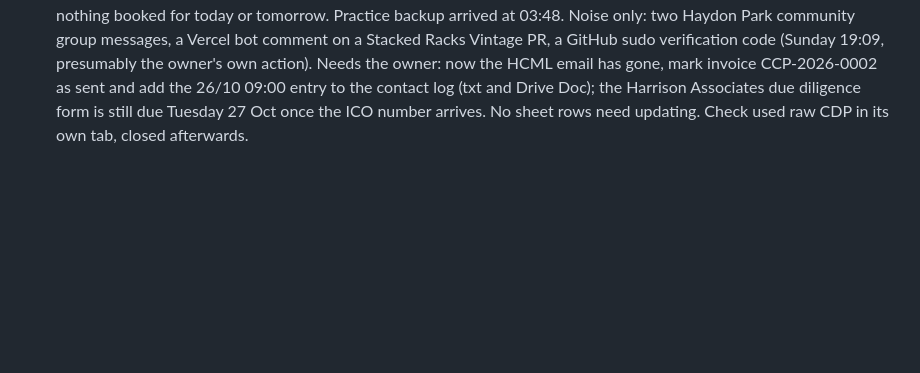
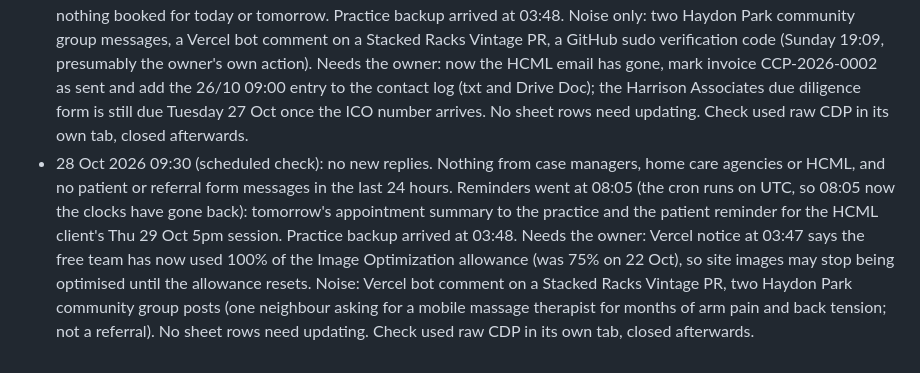
Before and after one commit to ardazshellz/Community-Care-Physio, a Markdown page: docs/outreach/case-manager-emails.md, the part around the change. Drawn GitHub-style; blank space fills up the shorter version.

Commit message:
Outreach: daily check 2026-10-28
Co-Authored-By: Claude Opus 5.5 <noreply@anthropic.com>

```diff
--- a/docs/outreach/case-manager-emails.md
+++ b/docs/outreach/case-manager-emails.md
@@ -126,3 +126,4 @@ Replies so far:
 - 24 Oct 2026 12:25 (scheduled check, ran late): no new replies since the 23 Oct check. Nothing from case managers, home care agencies or HCML, and no patient or referral form messages. The Harrison Associates due diligence form from Diane McKay (23 Oct 13:48) is still the open item for the owner, and the "CCP outreach log" sheet row for Harrison still needs that reply noted if not already done. No 09:05 reminder email went today (Saturday); nothing in Sent at 09:05, which fits no appointments booked for today or tomorrow. 04:48 backup arrived. Noise only: Nextdoor. Playwright MCP still hangs on the shared Chrome, so the check used raw CDP in its own tab, closed afterwards.
 - 25 Oct 2026 09:25 (scheduled check): no new replies. Nothing from case managers, home care agencies or HCML, and no patient or referral form messages in the last 24 hours. No 09:05 reminder email in Sent (Sunday, and nothing in Sent since the 24 Oct check), which fits no appointments booked for today or Monday morning reminders not yet due. Practice backup arrived at 03:48 (one hour earlier than usual because the clocks went back overnight). Noise only: Vercel bot comment on a Stacked Racks Vintage PR, two Haydon Park community group messages (a local job seeker). Still open for the owner: the Harrison Associates due diligence form (23 Oct) and the HCML progress email draft due to go Monday 27 Oct 08:00 if scheduled. No sheet rows need updating. Check used raw CDP in its own tab, closed afterwards.
 - 26 Oct 2026 09:25 (scheduled check): no new replies. Nothing from case managers, home care agencies or HCML, and no patient or referral form messages in the last 24 hours. The scheduled progress update to Jemma at HCML (protected progress report and invoice CCP-2026-0002) left Sent at 09:00 as planned. No 09:05 reminder email in Sent, which fits nothing booked for today or tomorrow. Practice backup arrived at 03:48. Noise only: two Haydon Park community group messages, a Vercel bot comment on a Stacked Racks Vintage PR, a GitHub sudo verification code (Sunday 19:09, presumably the owner's own action). Needs the owner: now the HCML email has gone, mark invoice CCP-2026-0002 as sent and add the 26/10 09:00 entry to the contact log (txt and Drive Doc); the Harrison Associates due diligence form is still due Tuesday 27 Oct once the ICO number arrives. No sheet rows need updating. Check used raw CDP in its own tab, closed afterwards.
+- 28 Oct 2026 09:30 (scheduled check): no new replies. Nothing from case managers, home care agencies or HCML, and no patient or referral form messages in the last 24 hours. Reminders went at 08:05 (the cron runs on UTC, so 08:05 now the clocks have gone back): tomorrow's appointment summary to the practice and the patient reminder for the HCML client's Thu 29 Oct 5pm session. Practice backup arrived at 03:48. Needs the owner: Vercel notice at 03:47 says the free team has now used 100% of the Image Optimization allowance (was 75% on 22 Oct), so site images may stop being optimised until the allowance resets. Noise: Vercel bot comment on a Stacked Racks Vintage PR, two Haydon Park community group posts (one neighbour asking for a mobile massage therapist for months of arm pain and back tension; not a referral). No sheet rows need updating. Check used raw CDP in its own tab, closed afterwards.
```
